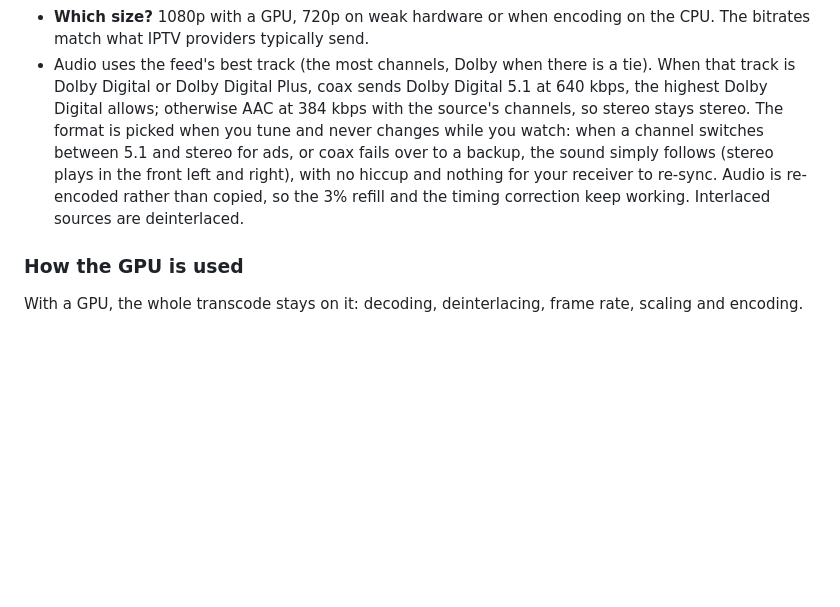
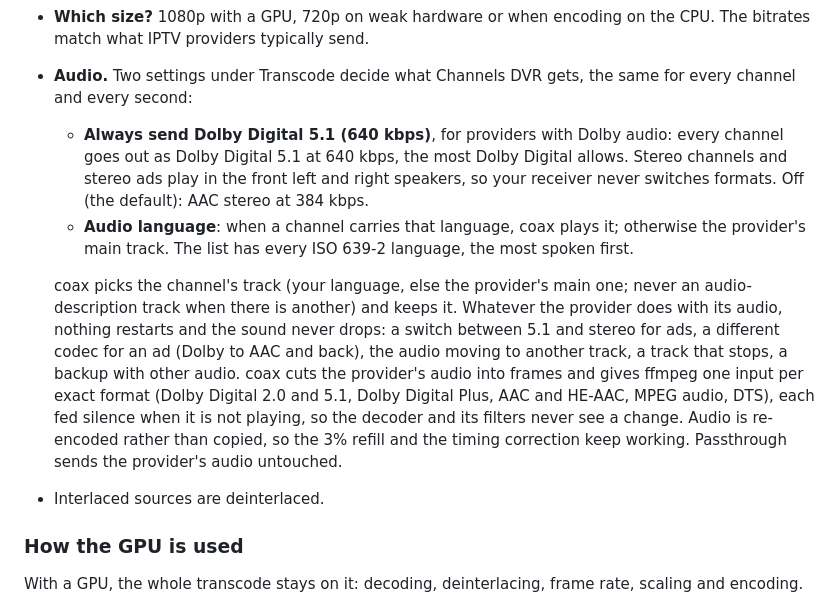
Before and after one commit to mackid1993/coax, a Markdown page: README.md, the part around the change. GitHub-like rendering; blank space fills up the shorter version.

Commit message:
Docs: transcode audio inputs, the Dolby and language settings, 1.0.7-4

```diff
--- a/README.md
+++ b/README.md
@@ -967,7 +967,23 @@ Pick one on the *Settings* page, under *Transcode*. Every channel leaves coax in
   Australia and others) use 50 or 25, since 60 or 30 there makes motion judder.
 - **Which size?** 1080p with a GPU, 720p on weak hardware or when encoding on the CPU. The bitrates match what
   IPTV providers typically send.
-- Audio uses the feed's best track (the most channels, Dolby when there is a tie). When that track is Dolby Digital or Dolby Digital Plus, coax sends Dolby Digital 5.1 at 640 kbps, the highest Dolby Digital allows; otherwise AAC at 384 kbps with the source's channels, so stereo stays stereo. The format is picked when you tune and never changes while you watch: when a channel switches between 5.1 and stereo for ads, or coax fails over to a backup, the sound simply follows (stereo plays in the front left and right), with no hiccup and nothing for your receiver to re-sync. Audio is re-encoded rather than copied, so the 3% refill and the timing correction keep working. Interlaced sources are deinterlaced.
+- **Audio.** Two settings under Transcode decide what Channels DVR gets, the same for every channel and every
+  second:
+  - **Always send Dolby Digital 5.1 (640 kbps)**, for providers with Dolby audio: every channel goes out as Dolby
+    Digital 5.1 at 640 kbps, the most Dolby Digital allows. Stereo channels and stereo ads play in the front left
+    and right speakers, so your receiver never switches formats. Off (the default): AAC stereo at 384 kbps.
+  - **Audio language**: when a channel carries that language, coax plays it; otherwise the provider's main
+    track. The list has every ISO 639-2 language, the most spoken first.
+
+  coax picks the channel's track (your language, else the provider's main one; never an audio-description track
+  when there is another) and keeps it. Whatever the provider does with its audio, nothing restarts and the sound
+  never drops: a switch between 5.1 and stereo for ads, a different codec for an ad (Dolby to AAC and back), the
+  audio moving to another track, a track that stops, a backup with other audio. coax cuts the provider's audio
+  into frames and gives ffmpeg one input per exact format (Dolby Digital 2.0 and 5.1, Dolby Digital Plus, AAC
+  and HE-AAC, MPEG audio, DTS), each fed silence when it is not playing, so the decoder and its filters never
+  see a change. Audio is re-encoded rather than copied, so the 3% refill and the timing correction keep
+  working. Passthrough sends the provider's audio untouched.
+- Interlaced sources are deinterlaced.
 
 ### How the GPU is used
 
```
Also changed, not shown: AGENTS.md (+18 -3 lines), CLAUDE.md (+22 -16 lines).
